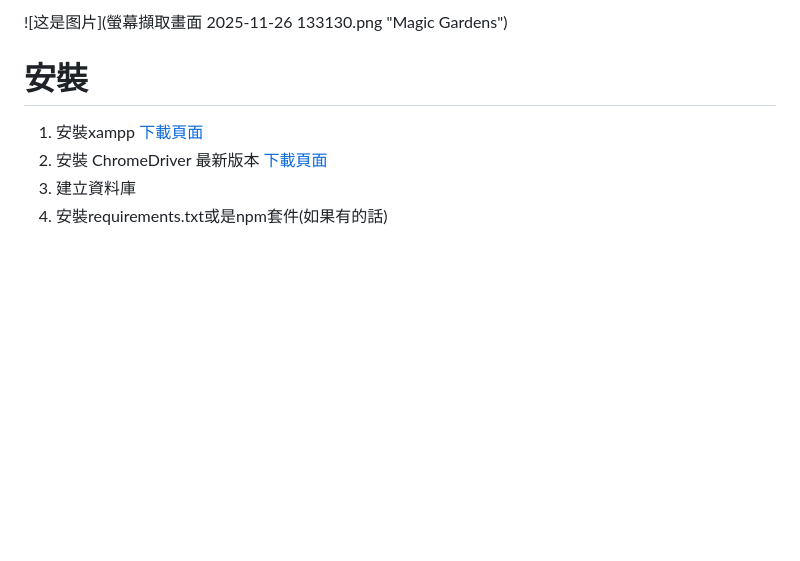
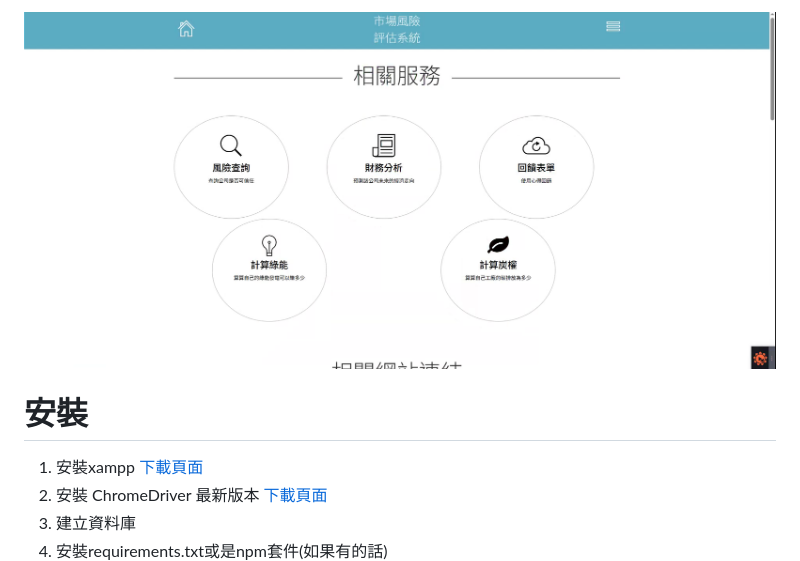
Before and after one commit to ZJ-Zhang-0906/Market_risk_assessment_system, a Markdown page: README.md, the part around the change. Drawn GitHub-style; blank space fills up the shorter version.

```diff
--- a/README.md
+++ b/README.md
@@ -1,4 +1,4 @@
-![这是图片](螢幕擷取畫面 2025-11-26 133130.png "Magic Gardens")
+![这是图片](./indexphoto.png "Magic Gardens")
 
 # 安裝
 1. 安裝xampp [下載頁面](https://www.apachefriends.org/zh_tw/download.html)
```
